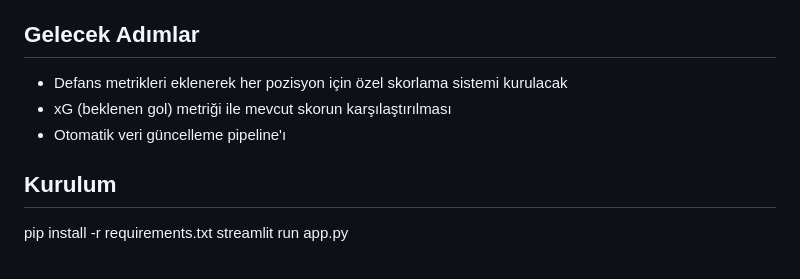
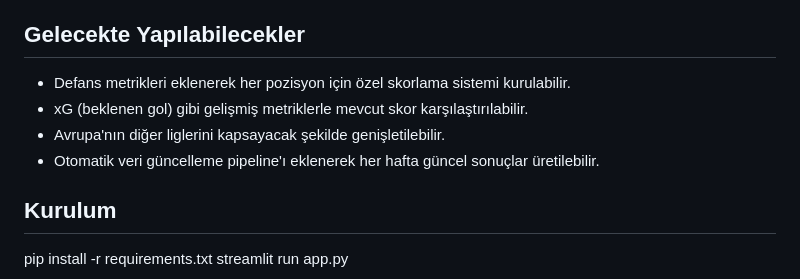
Before and after one commit to emirhates/super-lig-gizli-deger, a Markdown page: README.md, the part around the change. Rendered like a GitHub page.

Commit message:
Revise future steps in README
Updated future steps section to include additional possibilities and rephrased for clarity.

```diff
--- a/README.md
+++ b/README.md
@@ -62,10 +62,11 @@ performans. Bu bölgedeki oyuncular analizin asıl hedefi.
 - **Eşleştirme hatası:** İki veri kaynağı fuzzy matching ile birleştirildi.
   355 oyuncunun bir kısmında yanlış eşleştirme riski mevcut.
 
-## Gelecek Adımlar
-- Defans metrikleri eklenerek her pozisyon için özel skorlama sistemi kurulacak
-- xG (beklenen gol) metriği ile mevcut skorun karşılaştırılması
-- Otomatik veri güncelleme pipeline'ı
+## Gelecekte Yapılabilecekler
+- Defans metrikleri eklenerek her pozisyon için özel skorlama sistemi kurulabilir.
+- xG (beklenen gol) gibi gelişmiş metriklerle mevcut skor karşılaştırılabilir.
+- Avrupa'nın diğer liglerini kapsayacak şekilde genişletilebilir.
+- Otomatik veri güncelleme pipeline'ı eklenerek her hafta güncel sonuçlar üretilebilir.
 
 ## Kurulum
 pip install -r requirements.txt
```
